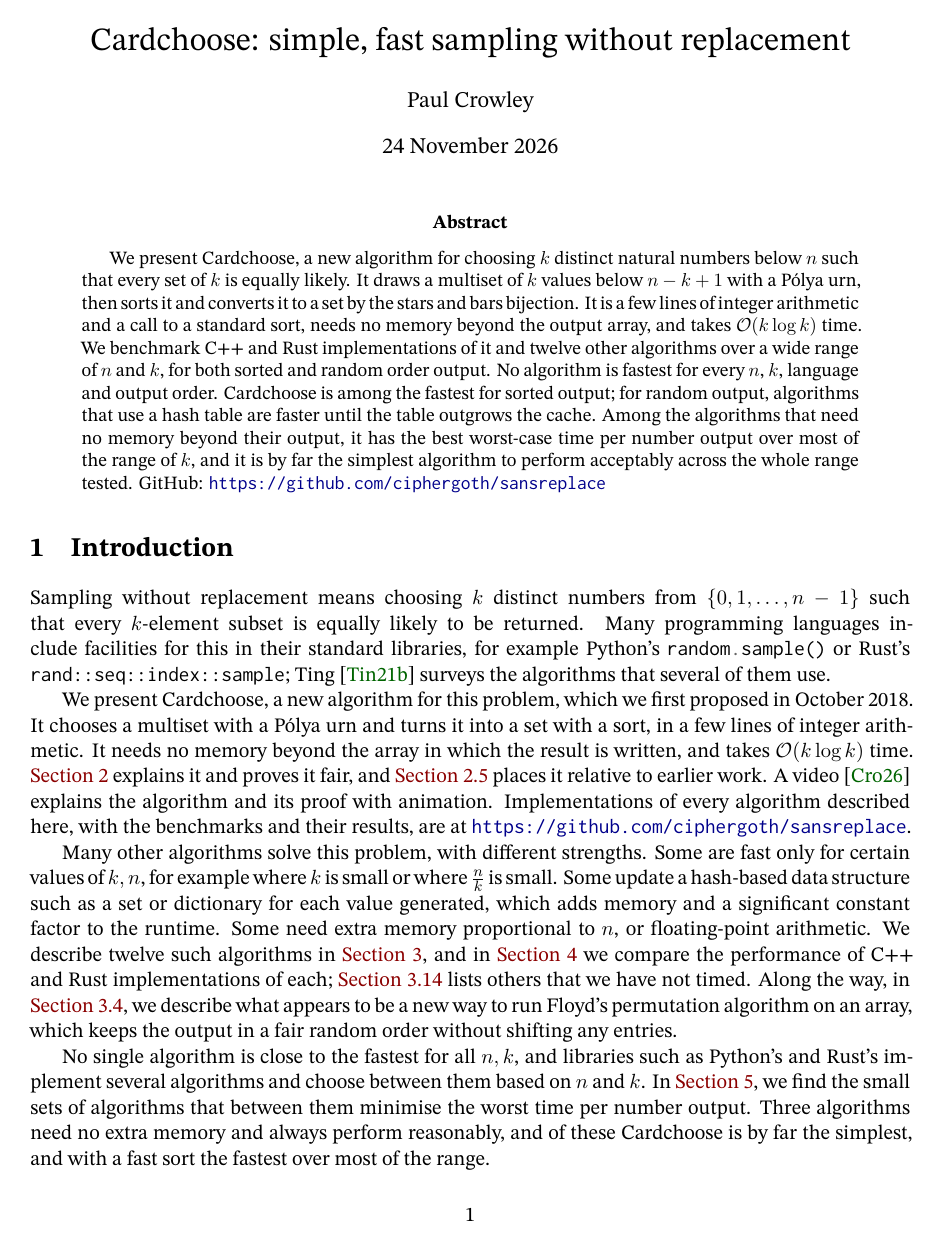
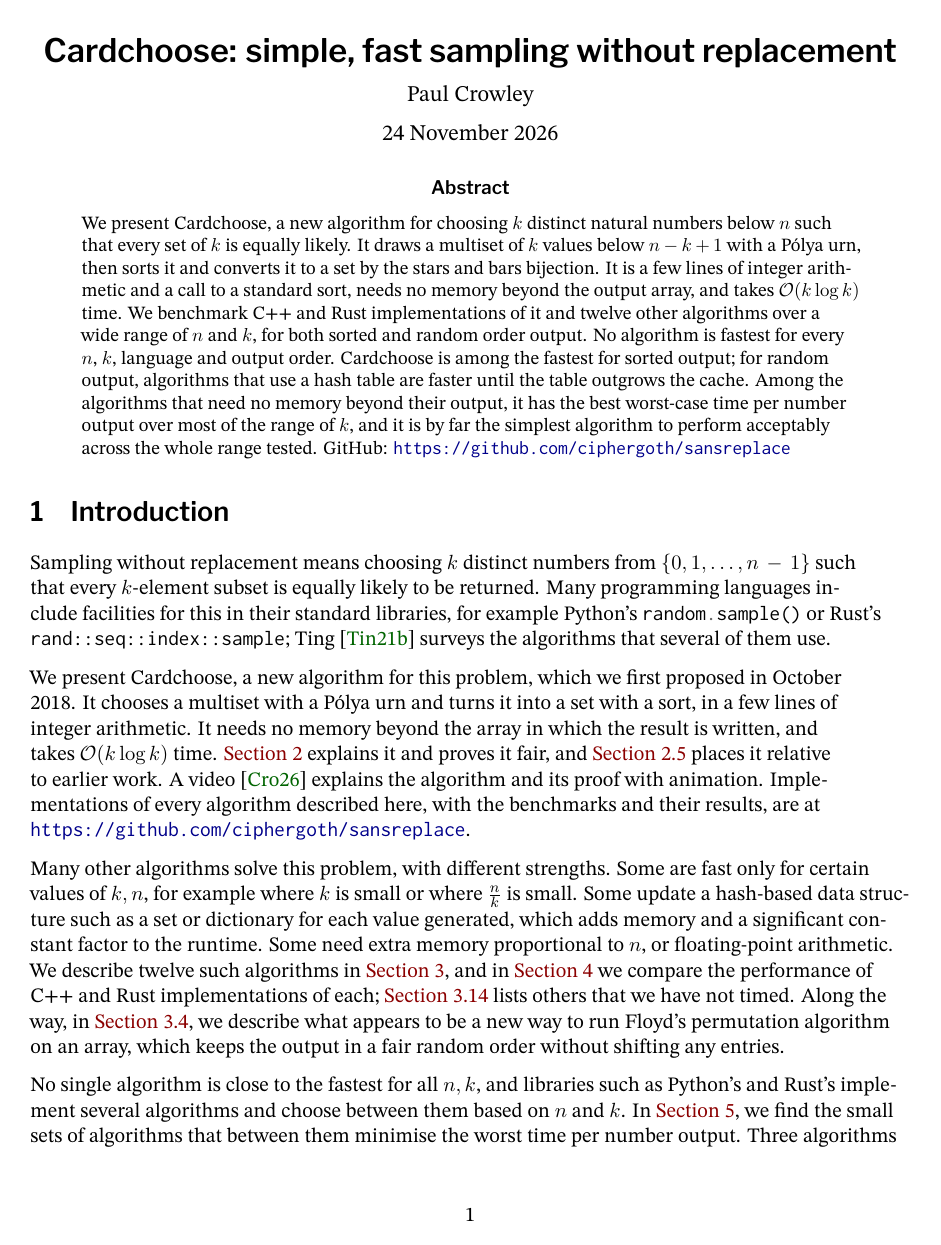
Before and after one commit to ciphergoth/sansreplace, a LaTeX paper (latex/cardchoose.tex): page 1 of 23 before the commit and page 1 of 24 after it. Compiled offline with XeLaTeX; a missing font is replaced by an installed copy or a similar font.

Commit message:
Give the paper a modern layout
Headings, the title and the abstract's heading in Libre Franklin;
paragraphs separated by space rather than an indent; and ragged right,
since the text is full of code that can't be broken and justified lines
had to stretch around it.

Co-Authored-By: Claude <noreply@anthropic.com>
Claude-Session: https://claude.ai/code/session_01NCDPxksX8zcD2qUWtNCmTC

```diff
--- a/latex/cardchoose.tex
+++ b/latex/cardchoose.tex
@@ -34,7 +34,25 @@
 \usepackage{amssymb}
 \usepackage[landau,operators,probability,sets]{cryptocode}
 % STIX Two for the text, Latin Modern for the mathematics, digits included,
-% and Inconsolata for code. XeLaTeX finds fonts in the TeX tree by file name.
+% Libre Franklin for the headings, and Inconsolata for code. XeLaTeX finds
+% fonts in the TeX tree by file name.
+\setsansfont{LibreFranklin}[Extension=.otf, UprightFont=*-Regular,
+  BoldFont=*-SemiBold, ItalicFont=*-Italic, BoldItalicFont=*-SemiBoldItalic]
+\usepackage{sectsty}
+\allsectionsfont{\sffamily}
+% Separate paragraphs with space rather than an indent
+\usepackage{parskip}
+% The title and the abstract's heading in the headings' font, and no indent
+% in the abstract
+\usepackage{titling}
+\pretitle{\begin{center}\LARGE\sffamily\bfseries}
+\usepackage{abstract}
+\renewcommand{\abstractnamefont}{\normalfont\small\sffamily\bfseries}
+\setlength{\absparindent}{0pt}
+\setlength{\abstitleskip}{0pt}
+% Ragged right, with hyphenation: the text is full of code that can't be
+% broken, which justified lines would have to stretch around
+\usepackage[document]{ragged2e}
 \setmainfont{STIXTwoText}[Extension=.otf, UprightFont=*-Regular,
   BoldFont=*-Bold, ItalicFont=*-Italic, BoldItalicFont=*-BoldItalic]
 \setmathrm{lmroman10-regular.otf}
```
Also changed, not shown: TODO.md (+6 -4 lines), latex/cardchoose.tex (4 more changed lines), 1 other file.
